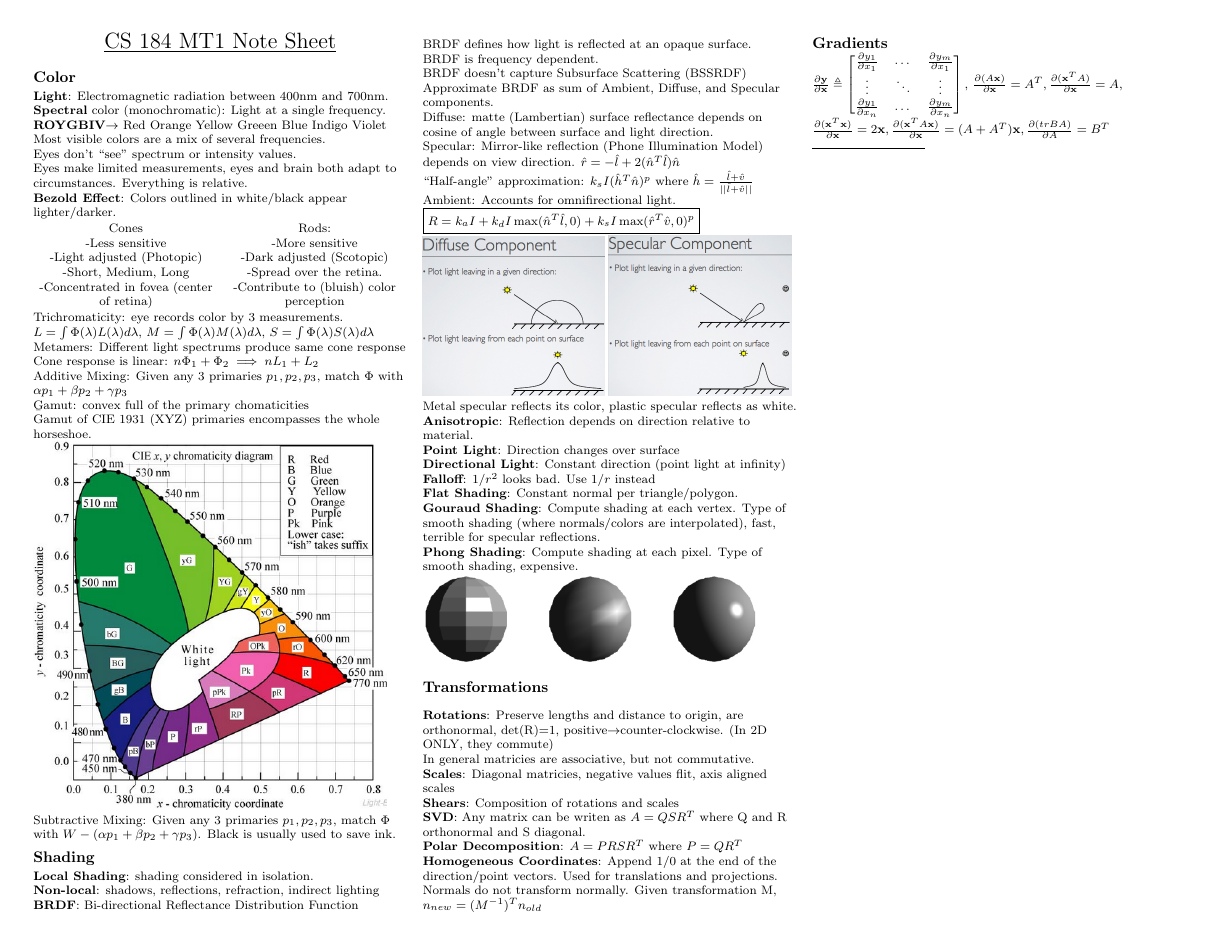
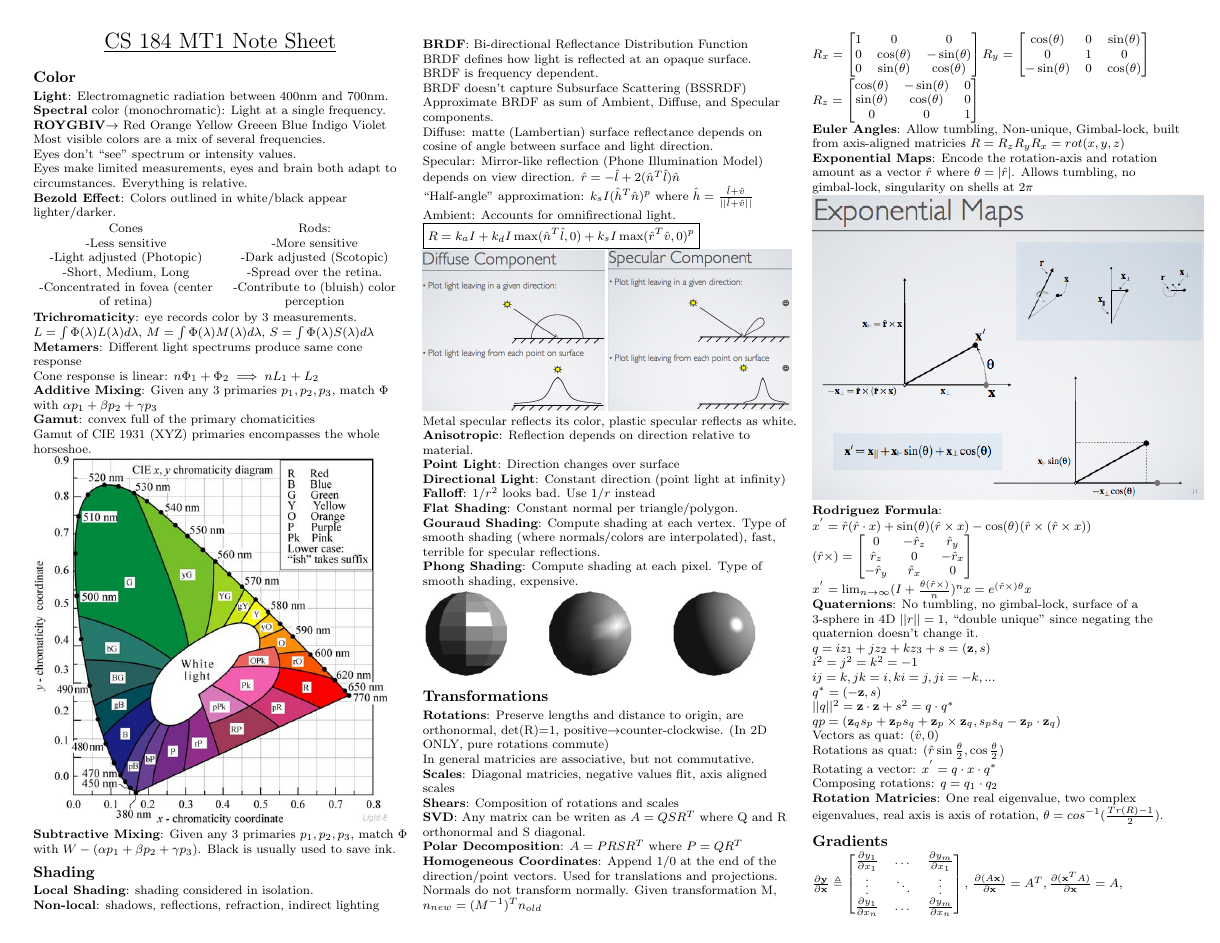
Before and after one commit to EdsterG/CS184-notesheets, a LaTeX document (mt1/mt1_cheatsheet.tex): page 1 of 2 before the commit and page 1 of 3 after it. Compiled offline with pdfLaTeX.

Commit message:
Added more Transformation stuff

```diff
--- a/mt1/mt1_cheatsheet.tex
+++ b/mt1/mt1_cheatsheet.tex
@@ -182,15 +182,59 @@ Metal specular reflects its color, plastic specular reflects as white.\\
 %Swirls are non-linear geometric.
 %Edge finding is color space transform.
 %{\bf Instancing}: Reuse geometric description, with different transform.
-{\bf Rotations}: Preserve lengths and distance to origin, are orthonormal, det(R)=1, positive\(\rightarrow\)counter-clockwise. (In 2D ONLY, they commute)\\
+%Composing two linear functions gives a linear function. We transform polygons by transforming vertices. Interior is defined by interpolation of vertices.
+{\bf Rotations}: Preserve lengths and distance to origin, are orthonormal, det(R)=1, positive\(\rightarrow\)counter-clockwise. (In 2D ONLY, pure rotations commute)\\
 In general matricies are associative, but not commutative.\\
 {\bf Scales}: Diagonal matricies, negative values flit, axis aligned scales\\
 {\bf Shears}: Composition of rotations and scales\\
 {\bf SVD}: Any matrix can be writen as \(A=QSR^T\) where Q and R orthonormal and S diagonal.\\
 {\bf Polar Decomposition}: \(A=PRSR^T\) where \(P=QR^T\)\\
 {\bf Homogeneous Coordinates}: Append 1/0 at the end of the direction/point vectors. Used for translations and projections.\\
-Normals do not transform normally. Given transformation M, \(n_{new}=(M^{-1})^Tn_{old}\)
-
+Normals do not transform normally. Given transformation M, \(n_{new}=(M^{-1})^Tn_{old}\)\\
+\(R_x =
+\begin{bmatrix}
+1 & 0 & 0 \\
+0 & \cos(\theta) & -\sin(\theta)\\
+0 & \sin(\theta) & \cos(\theta)
+\end{bmatrix}
+R_y =
+\begin{bmatrix}
+\cos(\theta) & 0 & \sin(\theta) \\
+0 & 1 & 0\\
+-\sin(\theta) & 0 & \cos(\theta)
+\end{bmatrix}\)
+\(R_z =
+\begin{bmatrix}
+\cos(\theta) & -\sin(\theta) & 0 \\
+\sin(\theta) & \cos(\theta) & 0\\
+0 & 0 & 1
+\end{bmatrix}
+\)\\
+{\bf Euler Angles}: Allow tumbling, Non-unique, Gimbal-lock, built from axis-aligned matricies \(R=R_zR_yR_x=rot(x,y,z)\)
+{\bf Exponential Maps}: Encode the rotation-axis and rotation amount as a vector \(\hat{r}\) where \(\theta = |\hat{r}|\). Allows tumbling, no gimbal-lock, singularity on shells at 2\(\pi\)\\
+%TODO: Replace the picture below, with formulas
+\includegraphics[scale=0.5]{images/exponential_map}\\
+{\bf Rodriguez Formula}: \(x^{'}=\hat{r}(\hat{r}\cdot x)+\sin(\theta)(\hat{r}\times x)-\cos(\theta)(\hat{r}\times (\hat{r}\times x))\)\\
+\((\hat{r}\times)=
+\begin{bmatrix}
+0 & -\hat{r}_z & \hat{r}_y \\
+\hat{r}_z & 0 & -\hat{r}_x \\
+-\hat{r}_y & \hat{r}_x & 0
+\end{bmatrix}
+\)\\
+\(x^{'}=\lim_{n \to \infty}(I+\frac{\theta(\hat{r}\times)}{n})^n x = e^{(\hat{r}\times)\theta}x\)\\
+{\bf Quaternions}: No tumbling, no gimbal-lock, surface of a 3-sphere in 4D \(||r||=1\), ``double unique'' since negating the quaternion doesn't change it.\\
+\(q=iz_1+jz_2+kz_3+s=({\bf z},s)\)\\
+\(i^2=j^2=k^2=-1\)\\
+\(ij=k, jk=i, ki=j, ji=-k, ...\)\\
+\(q^{*}=({\bf -z},s)\)\\
+\(||q||^2={{\bf z}\cdot {\bf z}}+s^2=q\cdot q^{*}\)\\
+\(qp=({\bf z}_qs_p+{\bf z}_ps_q+{\bf z}_p\times {\bf z}_q,s_ps_q-{\bf z}_p\cdot {\bf z}_q)\)\\
+Vectors as quat: \((\hat{v},0)\)\\
+Rotations as quat: \((\hat{r}\sin\frac{\theta}{2},\cos\frac{\theta}{2})\)\\
+Rotating a vector: \(x^{'}=q\cdot x\cdot q^{*}\)\\
+Composing rotations: \(q=q_1\cdot q_2\)\\
+{\bf Rotation Matricies}: One real eigenvalue, two complex eigenvalues, real axis is axis of rotation, \(\theta=cos^{-1}(\frac{Tr(R)-1}{2})\).
 
 
 
```
Also changed, not shown: mt1/images/exponential_map.png (added), mt1/mt1_cheatsheet.tex (10 more changed lines).
